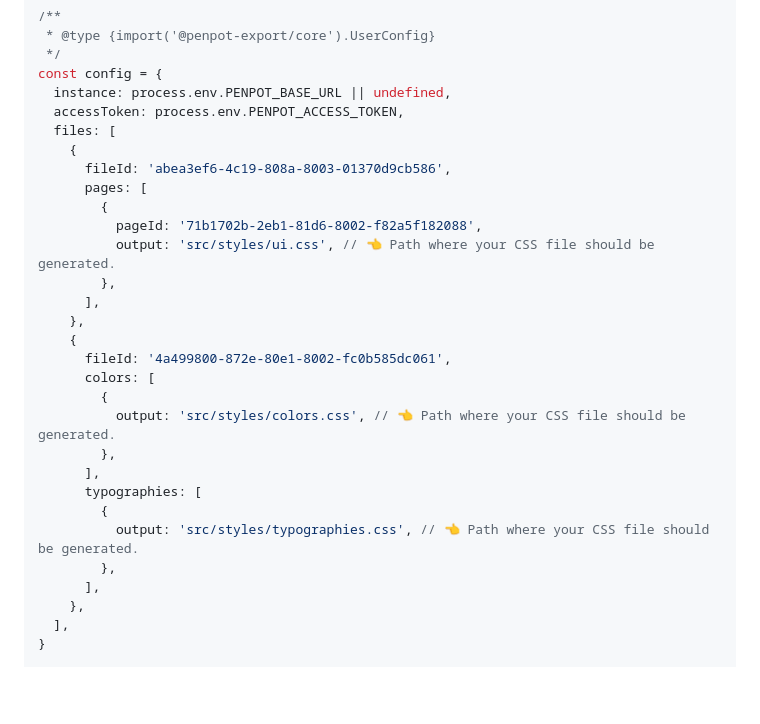
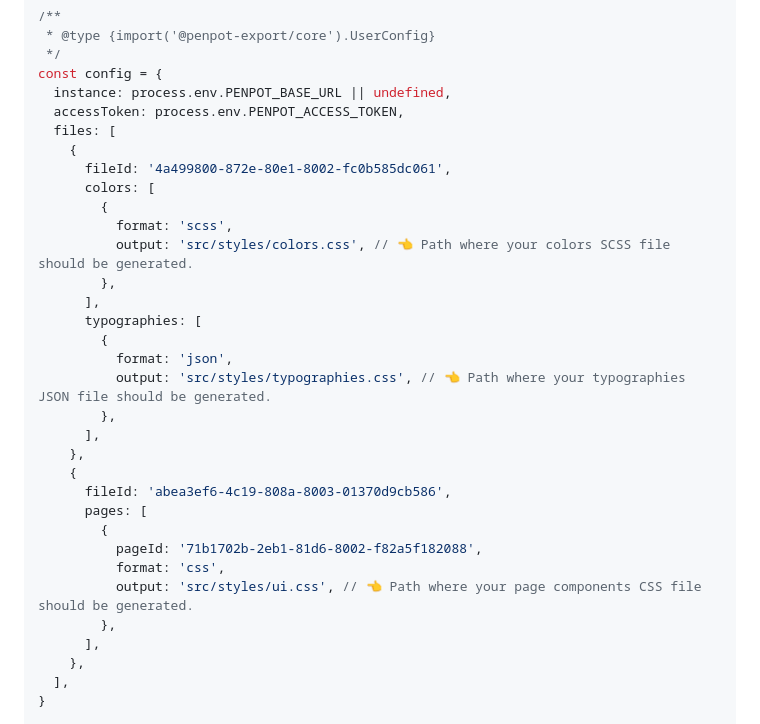
Before and after one commit to penpot/penpot-export, a Markdown page: README.md, the part around one of its changes. Drawn GitHub-style; folded sections open; blank space fills up the shorter version.

```diff
--- a/README.md
+++ b/README.md
@@ -38,24 +72,27 @@ const config = {
   accessToken: process.env.PENPOT_ACCESS_TOKEN,
   files: [
     {
+      fileId: '4a499800-872e-80e1-8002-fc0b585dc061',
+      colors: [
+        {
+          format: 'scss',
+          output: 'src/styles/colors.css', // 👈 Path where your colors SCSS file should be generated.
+        },
+      ],
+      typographies: [
+        {
+          format: 'json',
+          output: 'src/styles/typographies.css', // 👈 Path where your typographies JSON file should be generated.
+        },
+      ],
+    },
+    {
       fileId: 'abea3ef6-4c19-808a-8003-01370d9cb586',
       pages: [
         {
           pageId: '71b1702b-2eb1-81d6-8002-f82a5f182088',
-          output: 'src/styles/ui.css', // 👈 Path where your CSS file should be generated.
-        },
-      ],
-    },
-    {
-      fileId: '4a499800-872e-80e1-8002-fc0b585dc061',
-      colors: [
-        {
-          output: 'src/styles/colors.css', // 👈 Path where your CSS file should be generated.
-        },
-      ],
-      typographies: [
-        {
-          output: 'src/styles/typographies.css', // 👈 Path where your CSS file should be generated.
+          format: 'css',
+          output: 'src/styles/ui.css', // 👈 Path where your page components CSS file should be generated.
         },
       ],
     },
```
Also changed, not shown: other parts of README.md (+81 -21 lines), packages/cli/README.md (added, +7 -0 lines), packages/core/README.md (added, +7 -0 lines).
